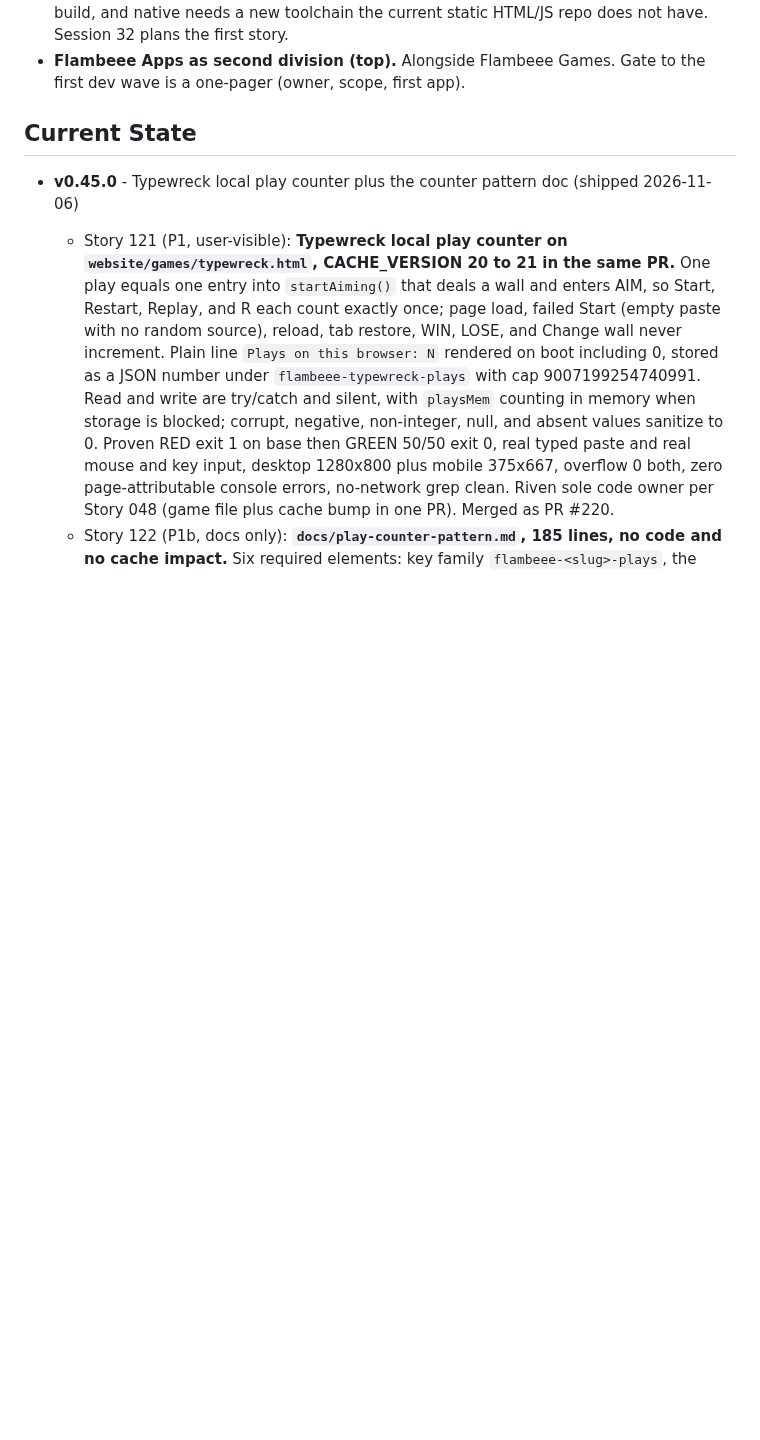
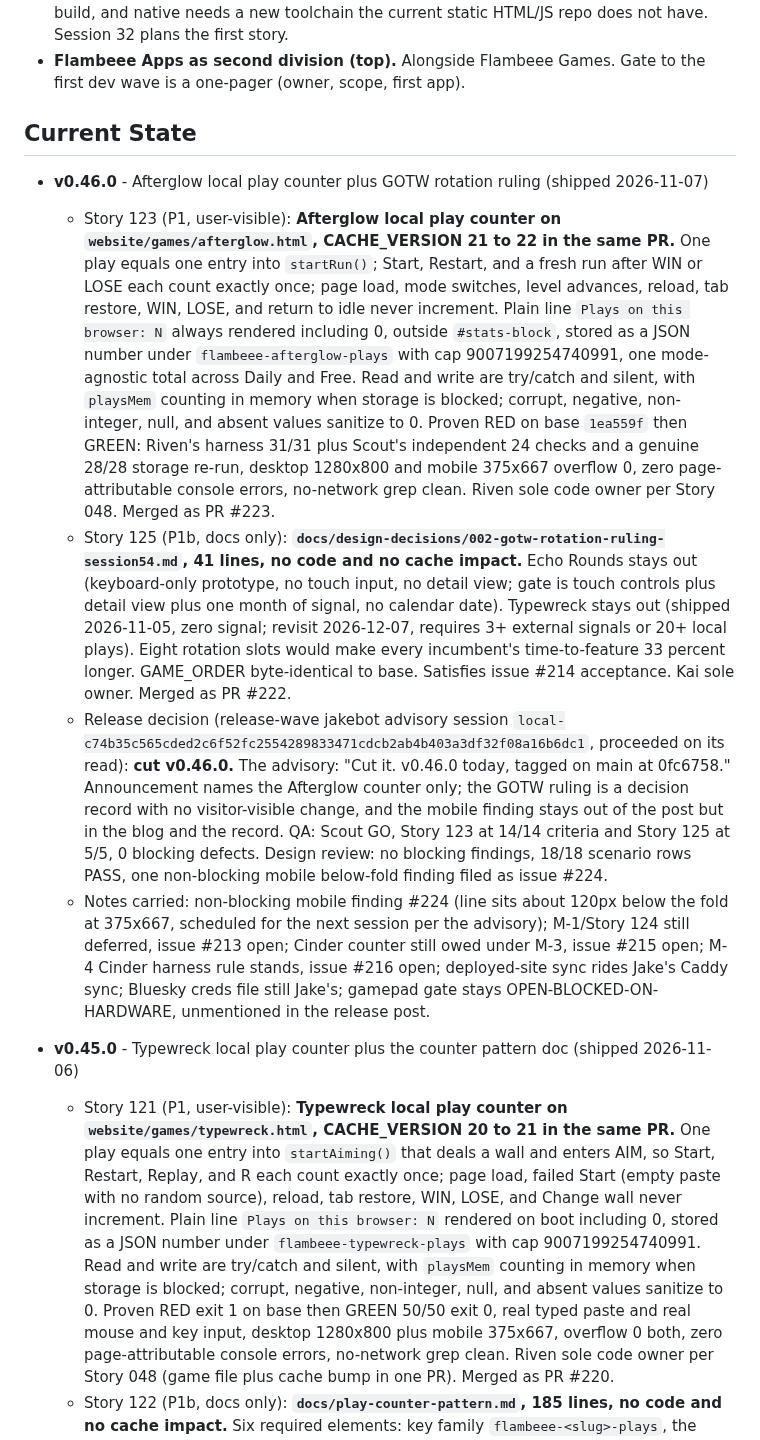
Before and after one commit to jakepi-bot/flambeee, a Markdown page: docs/roadmap.md, the part around the change. GitHub-like rendering; blank space fills up the shorter version.

Commit message:
Release: blog + roadmap for v0.46.0 Afterglow play counter (Session 54)

```diff
--- a/docs/roadmap.md
+++ b/docs/roadmap.md
@@ -12,6 +12,12 @@ Both accepted per `flambeee-team/CEO-DIRECTIVES.md` section 7 (Bluesky DM convo
 - **Flambeee Apps as second division (top).** Alongside Flambeee Games. Gate to the first dev wave is a one-pager (owner, scope, first app).
 
 ## Current State
+
+- **v0.46.0** - Afterglow local play counter plus GOTW rotation ruling (shipped 2026-11-07)
+  - Story 123 (P1, user-visible): **Afterglow local play counter on `website/games/afterglow.html`, CACHE_VERSION 21 to 22 in the same PR.** One play equals one entry into `startRun()`; Start, Restart, and a fresh run after WIN or LOSE each count exactly once; page load, mode switches, level advances, reload, tab restore, WIN, LOSE, and return to idle never increment. Plain line `Plays on this browser: N` always rendered including 0, outside `#stats-block`, stored as a JSON number under `flambeee-afterglow-plays` with cap 9007199254740991, one mode-agnostic total across Daily and Free. Read and write are try/catch and silent, with `playsMem` counting in memory when storage is blocked; corrupt, negative, non-integer, null, and absent values sanitize to 0. Proven RED on base `1ea559f` then GREEN: Riven's harness 31/31 plus Scout's independent 24 checks and a genuine 28/28 storage re-run, desktop 1280x800 and mobile 375x667 overflow 0, zero page-attributable console errors, no-network grep clean. Riven sole code owner per Story 048. Merged as PR #223.
+  - Story 125 (P1b, docs only): **`docs/design-decisions/002-gotw-rotation-ruling-session54.md`, 41 lines, no code and no cache impact.** Echo Rounds stays out (keyboard-only prototype, no touch input, no detail view; gate is touch controls plus detail view plus one month of signal, no calendar date). Typewreck stays out (shipped 2026-11-05, zero signal; revisit 2026-12-07, requires 3+ external signals or 20+ local plays). Eight rotation slots would make every incumbent's time-to-feature 33 percent longer. GAME_ORDER byte-identical to base. Satisfies issue #214 acceptance. Kai sole owner. Merged as PR #222.
+  - Release decision (release-wave jakebot advisory session `local-c74b35c565cded2c6f52fc2554289833471cdcb2ab4b403a3df32f08a16b6dc1`, proceeded on its read): **cut v0.46.0.** The advisory: "Cut it. v0.46.0 today, tagged on main at 0fc6758." Announcement names the Afterglow counter only; the GOTW ruling is a decision record with no visitor-visible change, and the mobile finding stays out of the post but in the blog and the record. QA: Scout GO, Story 123 at 14/14 criteria and Story 125 at 5/5, 0 blocking defects. Design review: no blocking findings, 18/18 scenario rows PASS, one non-blocking mobile below-fold finding filed as issue #224.
+  - Notes carried: non-blocking mobile finding #224 (line sits about 120px below the fold at 375x667, scheduled for the next session per the advisory); M-1/Story 124 still deferred, issue #213 open; Cinder counter still owed under M-3, issue #215 open; M-4 Cinder harness rule stands, issue #216 open; deployed-site sync rides Jake's Caddy sync; Bluesky creds file still Jake's; gamepad gate stays OPEN-BLOCKED-ON-HARDWARE, unmentioned in the release post.
 
 - **v0.45.0** - Typewreck local play counter plus the counter pattern doc (shipped 2026-11-06)
   - Story 121 (P1, user-visible): **Typewreck local play counter on `website/games/typewreck.html`, CACHE_VERSION 20 to 21 in the same PR.** One play equals one entry into `startAiming()` that deals a wall and enters AIM, so Start, Restart, Replay, and R each count exactly once; page load, failed Start (empty paste with no random source), reload, tab restore, WIN, LOSE, and Change wall never increment. Plain line `Plays on this browser: N` rendered on boot including 0, stored as a JSON number under `flambeee-typewreck-plays` with cap 9007199254740991. Read and write are try/catch and silent, with `playsMem` counting in memory when storage is blocked; corrupt, negative, non-integer, null, and absent values sanitize to 0. Proven RED exit 1 on base then GREEN 50/50 exit 0, real typed paste and real mouse and key input, desktop 1280x800 plus mobile 375x667, overflow 0 both, zero page-attributable console errors, no-network grep clean. Riven sole code owner per Story 048 (game file plus cache bump in one PR). Merged as PR #220.
```
Also changed, not shown: BLOG.md (+12 -0 lines).
